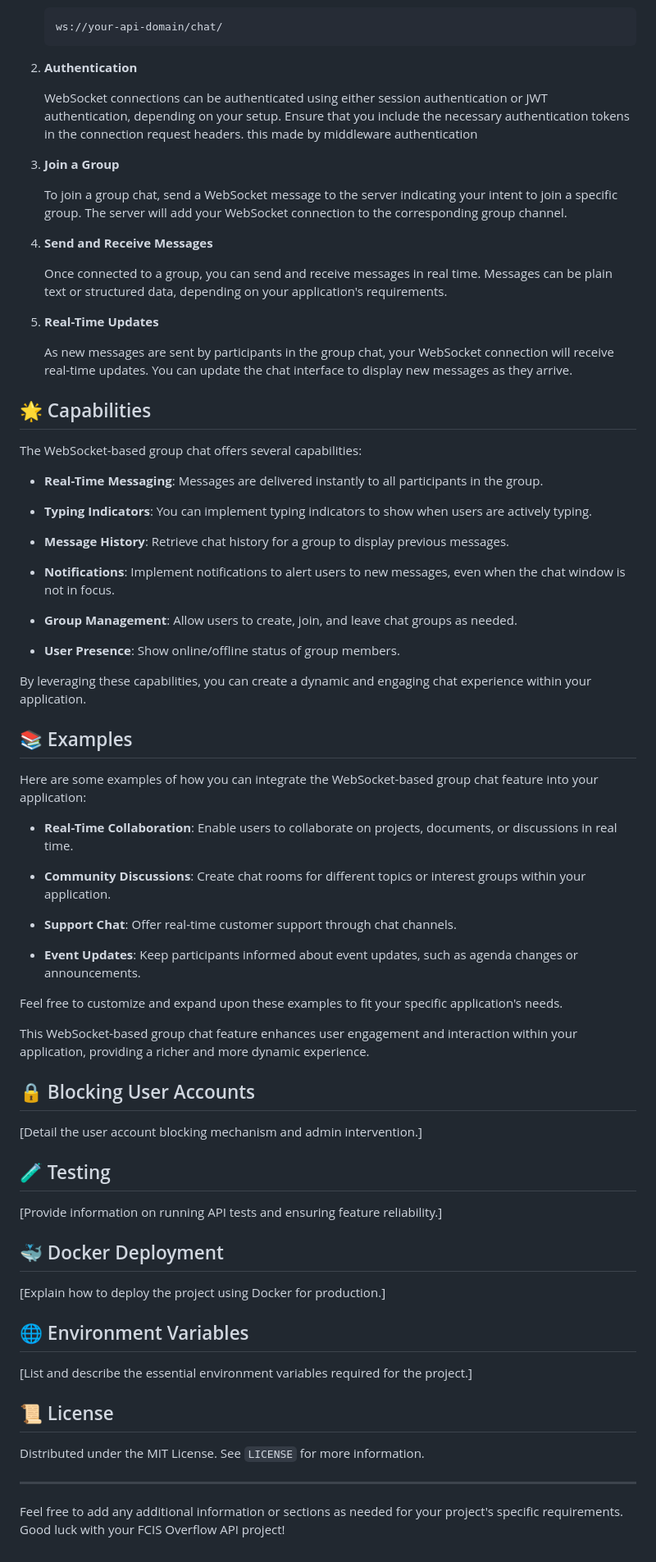
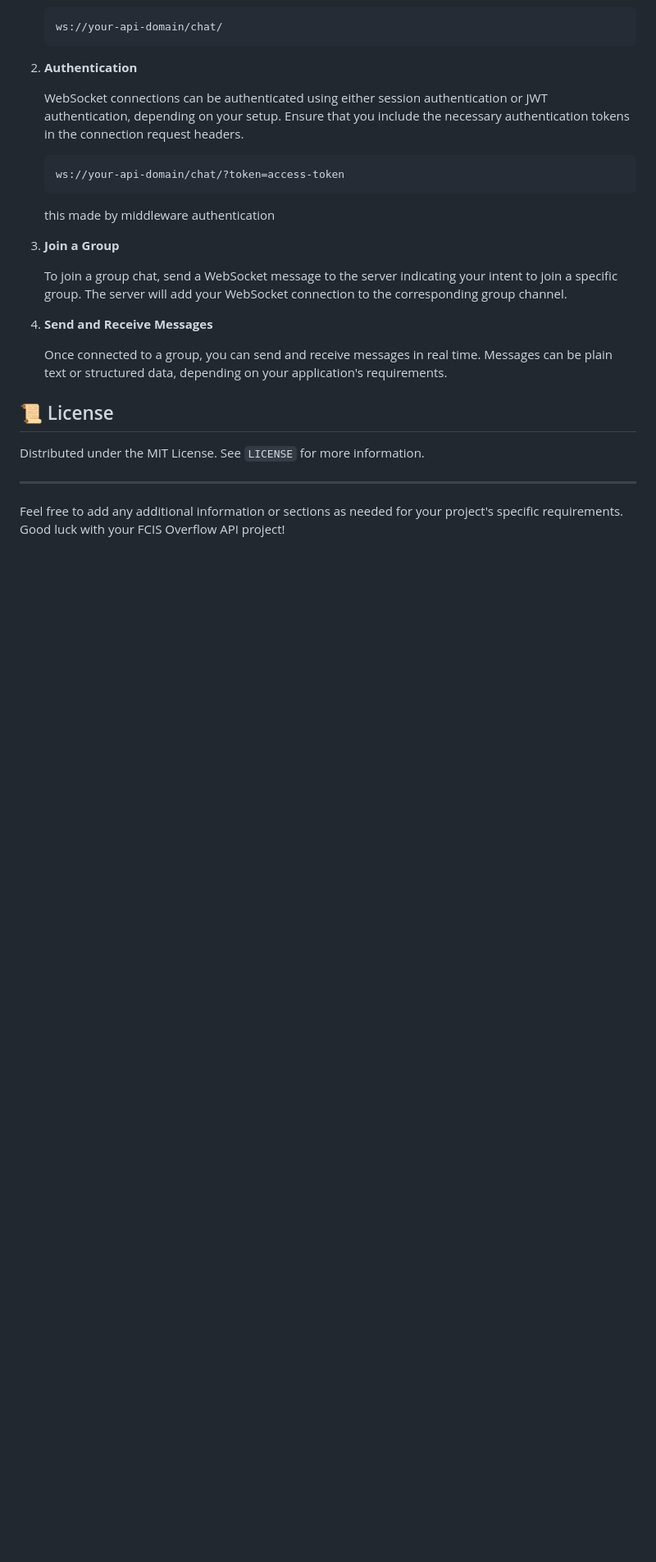
Before and after one commit to rengo540/FCIS-overflow-drf, a Markdown page: README.md, the part around one of its changes. Shown at 82% size. Rendered like a GitHub page; blank space fills up the shorter version.

````diff
--- a/README.md
+++ b/README.md
@@ -118,6 +115,9 @@ To use the WebSocket-based group chat feature, follow these steps:
 2. **Authentication**
 
     WebSocket connections can be authenticated using either session authentication or JWT authentication, depending on your setup. Ensure that you include the necessary authentication tokens in the connection request headers.
+      ```
+    ws://your-api-domain/chat/?token=access-token
+    ```
     this made by middleware authentication
 3. **Join a Group**
 
@@ -127,57 +127,9 @@ To use the WebSocket-based group chat feature, follow these steps:
 
     Once connected to a group, you can send and receive messages in real time. Messages can be plain text or structured data, depending on your application's requirements.
 
-5. **Real-Time Updates**
-
-    As new messages are sent by participants in the group chat, your WebSocket connection will receive real-time updates. You can update the chat interface to display new messages as they arrive.
-
-## 🌟 Capabilities
-
-The WebSocket-based group chat offers several capabilities:
-
-- **Real-Time Messaging**: Messages are delivered instantly to all participants in the group.
-
-- **Typing Indicators**: You can implement typing indicators to show when users are actively typing.
-
-- **Message History**: Retrieve chat history for a group to display previous messages.
-
-- **Notifications**: Implement notifications to alert users to new messages, even when the chat window is not in focus.
-
-- **Group Management**: Allow users to create, join, and leave chat groups as needed.
-
-- **User Presence**: Show online/offline status of group members.
-
-By leveraging these capabilities, you can create a dynamic and engaging chat experience within your application.
-
-## 📚 Examples
-
-Here are some examples of how you can integrate the WebSocket-based group chat feature into your application:
-
-- **Real-Time Collaboration**: Enable users to collaborate on projects, documents, or discussions in real time.
-
-- **Community Discussions**: Create chat rooms for different topics or interest groups within your application.
-
-- **Support Chat**: Offer real-time customer support through chat channels.
-
-- **Event Updates**: Keep participants informed about event updates, such as agenda changes or announcements.
-
-Feel free to customize and expand upon these examples to fit your specific application's needs.
-
-This WebSocket-based group chat feature enhances user engagement and interaction within your application, providing a richer and more dynamic experience.
 
 
 
-## 🔒 Blocking User Accounts
-[Detail the user account blocking mechanism and admin intervention.]
-
-## 🧪 Testing
-[Provide information on running API tests and ensuring feature reliability.]
-
-## 🐳 Docker Deployment
-[Explain how to deploy the project using Docker for production.]
-
-## 🌐 Environment Variables
-[List and describe the essential environment variables required for the project.]
 
 ## 📜 License
 Distributed under the MIT License. See `LICENSE` for more information.
````
Also changed, not shown: other parts of README.md (+4 -7 lines).
